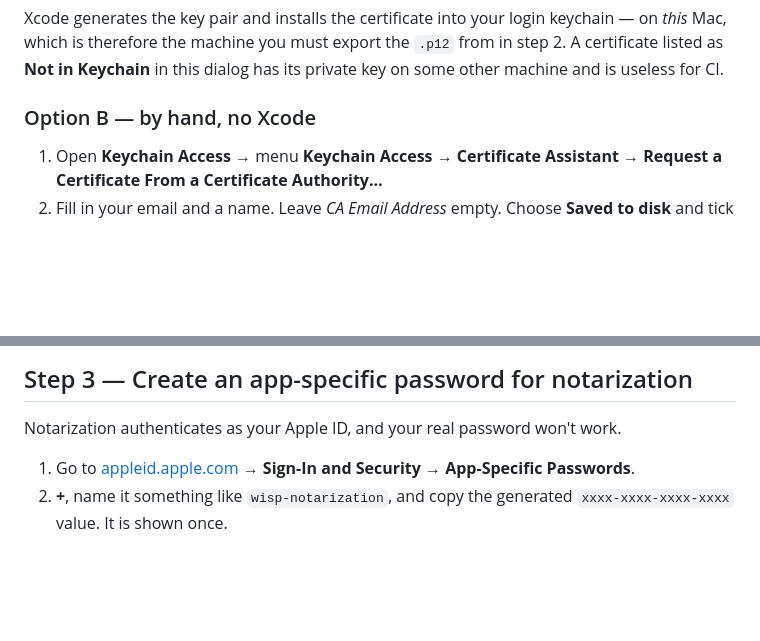
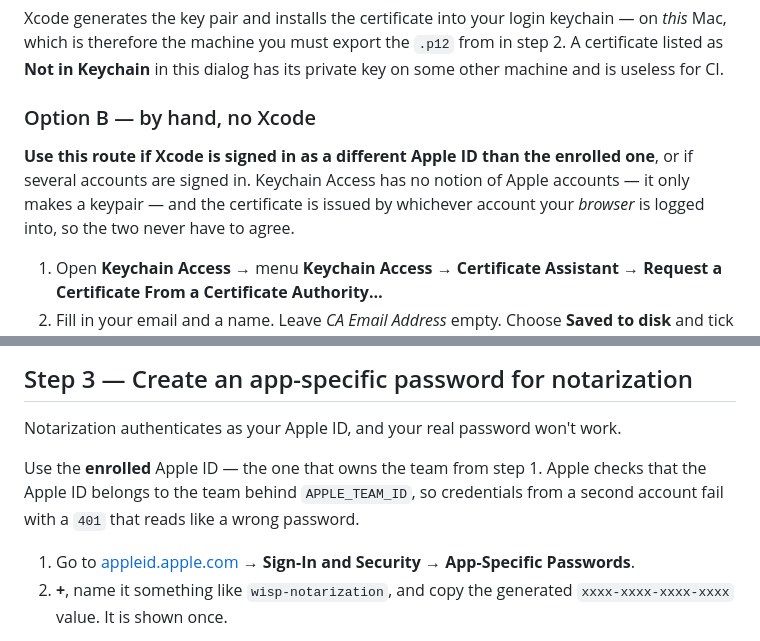
Before and after one commit to oglimmer/wisp, a Markdown page: docs/SIGNING.md, 2 parts joined by grey strips. Rendered like a GitHub page; blank space fills up the shorter version.

Commit message:
cover the case where Xcode is signed in as a different Apple ID

```diff
--- a/docs/SIGNING.md
+++ b/docs/SIGNING.md
@@ -45,6 +45,11 @@ which is therefore the machine you must export the `.p12` from in step 2. A cert
 **Not in Keychain** in this dialog has its private key on some other machine and is useless for CI.
 
 ### Option B — by hand, no Xcode
+
+**Use this route if Xcode is signed in as a different Apple ID than the enrolled one**, or if several
+accounts are signed in. Keychain Access has no notion of Apple accounts — it only makes a keypair —
+and the certificate is issued by whichever account your *browser* is logged into, so the two never
+have to agree.
 
 1. Open **Keychain Access** → menu **Keychain Access** → **Certificate Assistant** → **Request a
    Certificate From a Certificate Authority…**
@@ -104,6 +109,10 @@ The `tr -d '\n'` matters — a wrapped, multi-line value trips up some CI setups
 ## Step 3 — Create an app-specific password for notarization
 
 Notarization authenticates as your Apple ID, and your real password won't work.
+
+Use the **enrolled** Apple ID — the one that owns the team from step 1. Apple checks that the Apple ID
+belongs to the team behind `APPLE_TEAM_ID`, so credentials from a second account fail with a `401`
+that reads like a wrong password.
 
 1. Go to [appleid.apple.com](https://appleid.apple.com/) → **Sign-In and Security** →
    **App-Specific Passwords**.
```
